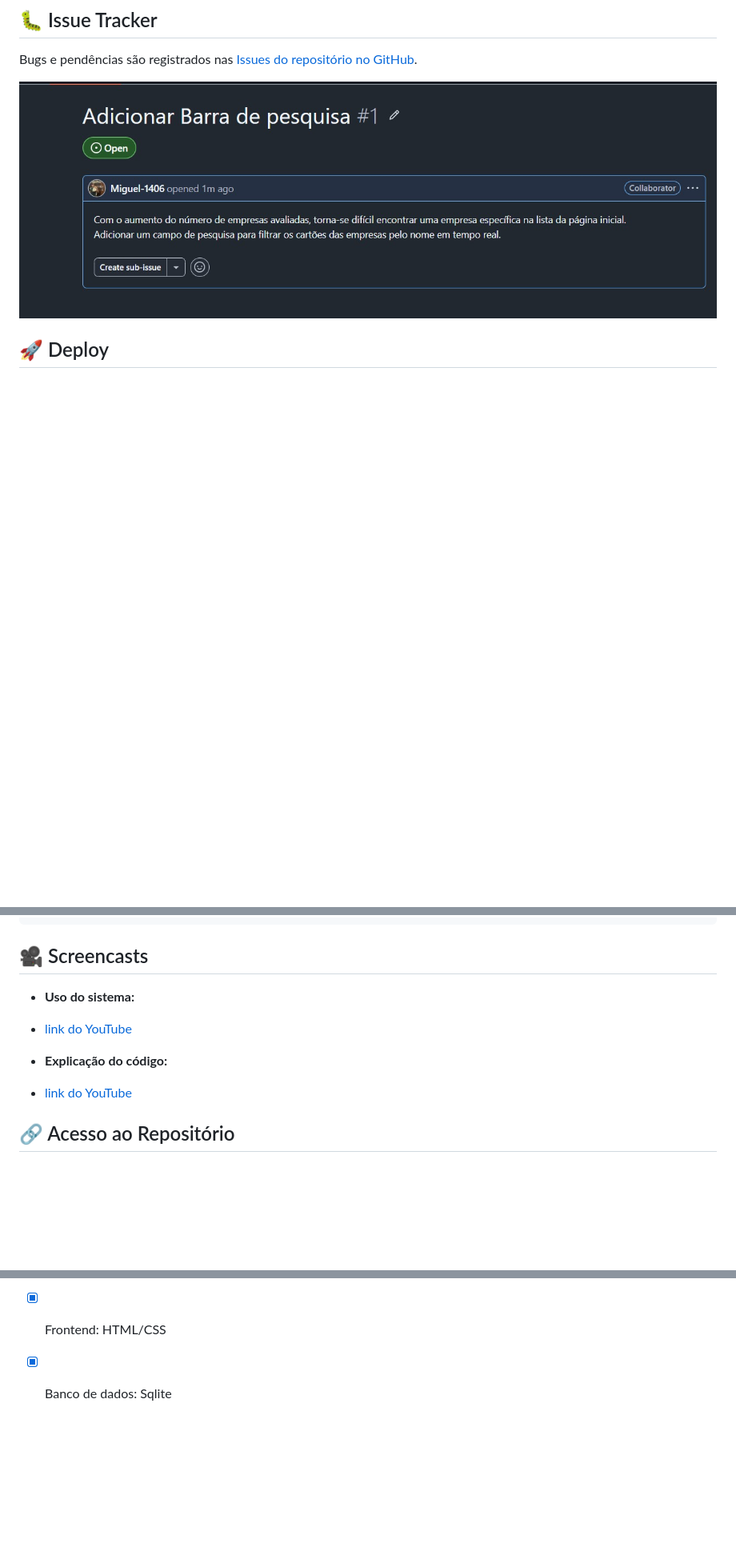
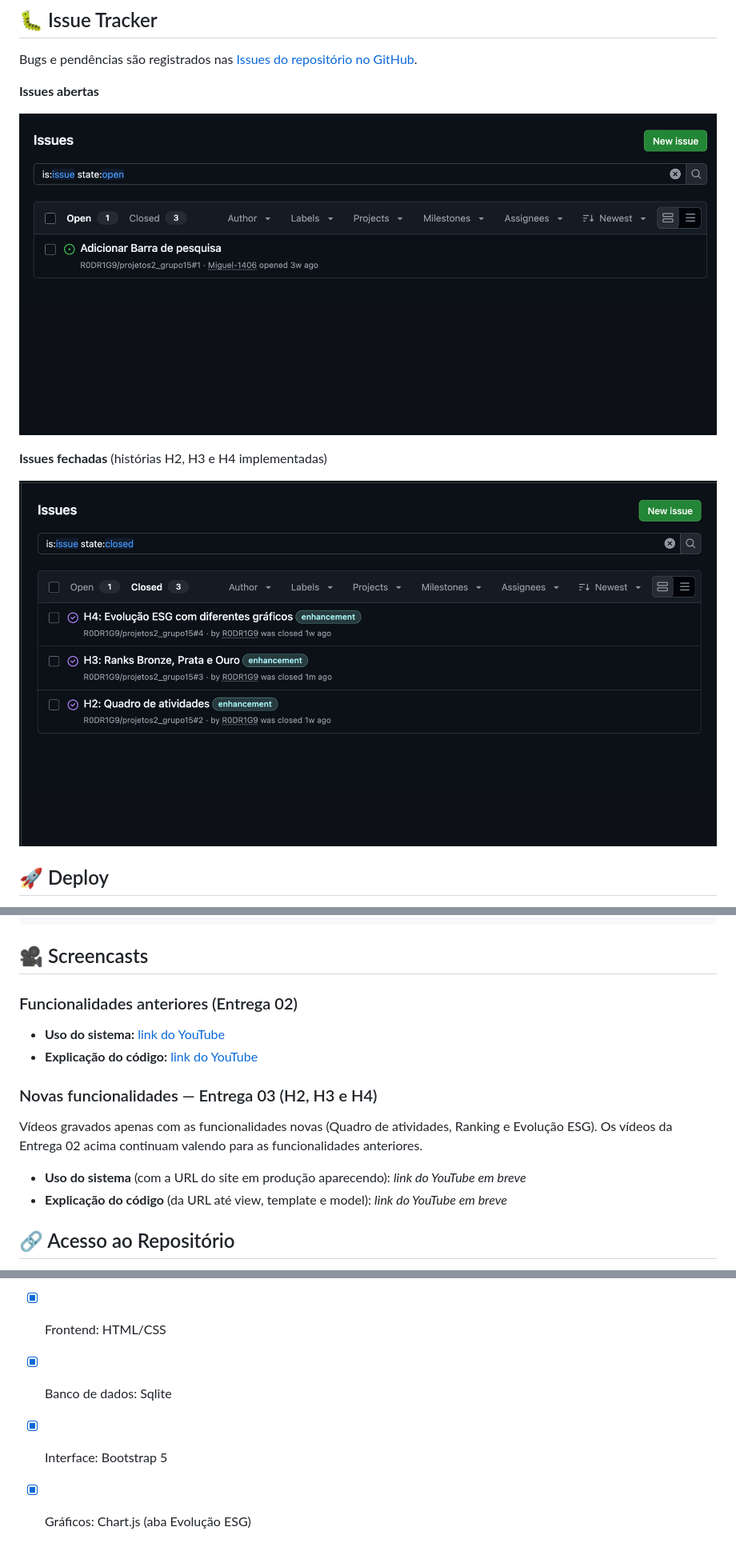
Before and after one commit to R0DR1G9/projetos2_grupo15, a Markdown page: README.md, 3 parts joined by grey strips. Shown at 80% size. Rendered like a GitHub page; pictures changed too: assets/issues_abertas.png (added), assets/issues_fechadas.png (added); blank space fills up the shorter version.

Commit message:
docs: atualiza README da Entrega 03

```diff
--- a/README.md
+++ b/README.md
@@ -70,7 +85,13 @@ Tabela comparativa disponível no [documento de análise de competidores](./rela
 
 Bugs e pendências são registrados nas [Issues do repositório no GitHub](https://github.com/R0DR1G9/projetos2_grupo15/issues).
 
-![Quadro da Sprint 01](./assets/imagem_2026-09-22_105105614.png)
+**Issues abertas**
+
+![Issues abertas no GitHub](./assets/issues_abertas.png)
+
+**Issues fechadas** (histórias H2, H3 e H4 implementadas)
+
+![Issues fechadas no GitHub](./assets/issues_fechadas.png)
 
 ## 🚀 Deploy
 
@@ -88,11 +109,17 @@ python manage.py runserver
 
 ## 🎥 Screencasts
 
-- **Uso do sistema:**
-- [link do YouTube](https://youtu.be/2ni9VbnhRu0)
+### Funcionalidades anteriores (Entrega 02)
 
-- **Explicação do código:**
-- [link do YouTube](https://youtu.be/rq166RePr94)
+- **Uso do sistema:** [link do YouTube](https://youtu.be/2ni9VbnhRu0)
+- **Explicação do código:** [link do YouTube](https://youtu.be/rq166RePr94)
+
+### Novas funcionalidades — Entrega 03 (H2, H3 e H4)
+
+Vídeos gravados apenas com as funcionalidades novas (Quadro de atividades, Ranking e Evolução ESG). Os vídeos da Entrega 02 acima continuam valendo para as funcionalidades anteriores.
+
+- **Uso do sistema** (com a URL do site em produção aparecendo): _link do YouTube em breve_
+- **Explicação do código** (da URL até view, template e model): _link do YouTube em breve_
 
 ## 🔗 Acesso ao Repositório
 
@@ -107,3 +134,5 @@ python manage.py runserver
 - [x] Backend: Django
 - [x] Frontend: HTML/CSS
 - [X] Banco de dados: Sqlite
+- [x] Interface: Bootstrap 5
+- [x] Gráficos: Chart.js (aba Evolução ESG)
```
Also changed, not shown: other parts of README.md (+16 -1 lines), assets/jira_backlog_sprint03.png (added).
